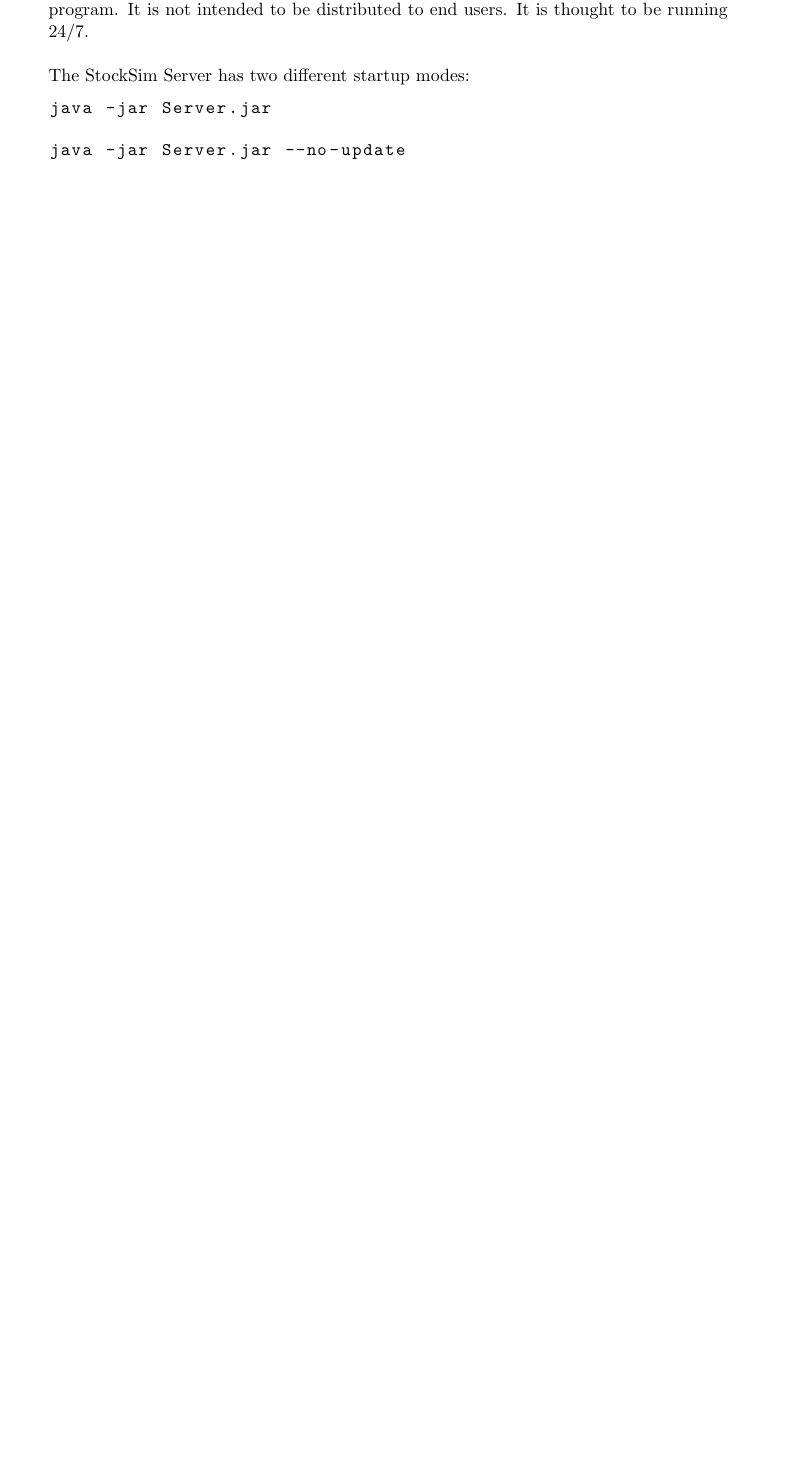
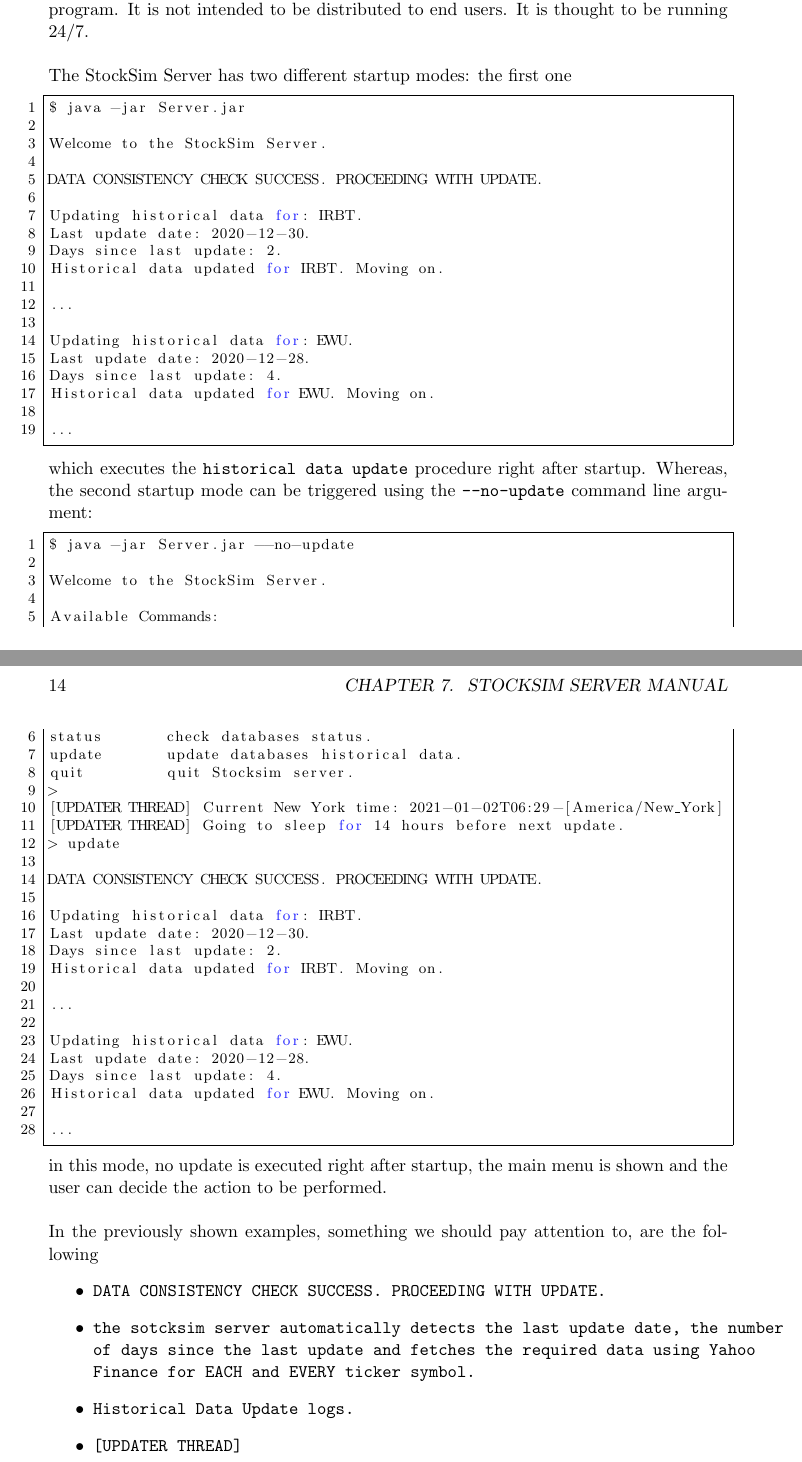
Before and after one commit to rambodrahmani/stocksim, a LaTeX thesis (documentation/latex/main.tex, which reads documentation/latex/user_manual/user_manual_CH1.tex): part of page 17 of 18 before the commit and two parts of pages 17 and 18 of 19 after it, the two joined at a grey line, cut so that both start at the same text, the shorter picture padded with empty space. Compiled offline with pdfLaTeX.

Commit message:
[WIP] update StockSim Server user manual.

```diff
--- a/documentation/latex/user_manual/user_manual_CH1.tex
+++ b/documentation/latex/user_manual/user_manual_CH1.tex
@@ -9,11 +9,74 @@
 the \textbf{StockSim Server} program. It is not intended to be distributed to
 end users. It is thought to be running 24/7.\\
 \\
-The StockSim Server has two different startup modes:
-\begin{lstlisting}[language=bash]
-java -jar Server.jar
+The StockSim Server has two different startup modes: the first one
+\begin{lstlisting}[basicstyle=\footnotesize,language=bash,numbers=left,numberstyle=\footnotesize,numbersep=8pt,frame=single]
+$ java -jar Server.jar
+
+Welcome to the StockSim Server.
+
+DATA CONSISTENCY CHECK SUCCESS. PROCEEDING WITH UPDATE.
+
+Updating historical data for: IRBT.
+Last update date: 2020-12-30.
+Days since last update: 2.
+Historical data updated for IRBT. Moving on.
+
+...
+
+Updating historical data for: EWU.
+Last update date: 2020-12-28.
+Days since last update: 4.
+Historical data updated for EWU. Moving on.
+
+...
+
+
 \end{lstlisting}
+which executes the \texttt{historical data update} procedure right after
+startup. Whereas, the second startup mode can be triggered using the
+\texttt{--no-update} command line argument:
+\begin{lstlisting}[basicstyle=\footnotesize,language=bash,numbers=left,numberstyle=\footnotesize,numbersep=8pt,frame=single]
+$ java -jar Server.jar --no-update
 
-\begin{lstlisting}[language=bash]
-java -jar Server.jar --no-update
+Welcome to the StockSim Server.
+
+Available Commands:
+status       check databases status.
+update       update databases historical data.
+quit         quit Stocksim server.
+>
+[UPDATER THREAD] Current New York time: 2021-01-02T06:29-[America/New_York]
+[UPDATER THREAD] Going to sleep for 14 hours before next update.
+> update
+
+DATA CONSISTENCY CHECK SUCCESS. PROCEEDING WITH UPDATE.
+
+Updating historical data for: IRBT.
+Last update date: 2020-12-30.
+Days since last update: 2.
+Historical data updated for IRBT. Moving on.
+
+...
+
+Updating historical data for: EWU.
+Last update date: 2020-12-28.
+Days since last update: 4.
+Historical data updated for EWU. Moving on.
+
+...
+
 \end{lstlisting}
+in this mode, no update is executed right after startup, the main menu is shown
+and the user can decide the action to be performed.\\
+\\
+In the previously shown examples, something we should pay attention to, are the
+following
+\begin{itemize}
+    \item \texttt{DATA CONSISTENCY CHECK SUCCESS. PROCEEDING WITH UPDATE.}
+    \item \texttt{the sotcksim server automatically detects the last update
+    date, the number of days since the last update and fetches the required
+    data using Yahoo Finance for EACH and EVERY ticker symbol.}
+    \item \texttt{Historical Data Update logs.}
+    \item \texttt{[UPDATER THREAD]}
+\end{itemize}
```
Also changed, not shown: documentation/latex/introduction.tex (+1 -1 lines), documentation/latex/software_architecture.tex (+10 -0 lines), documentation/latex/main.pdf, 2 other files.
